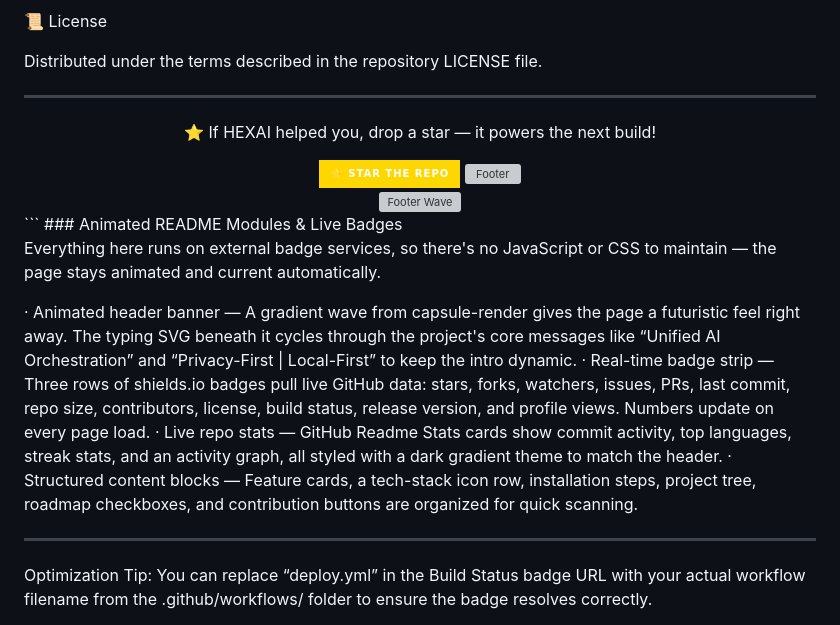
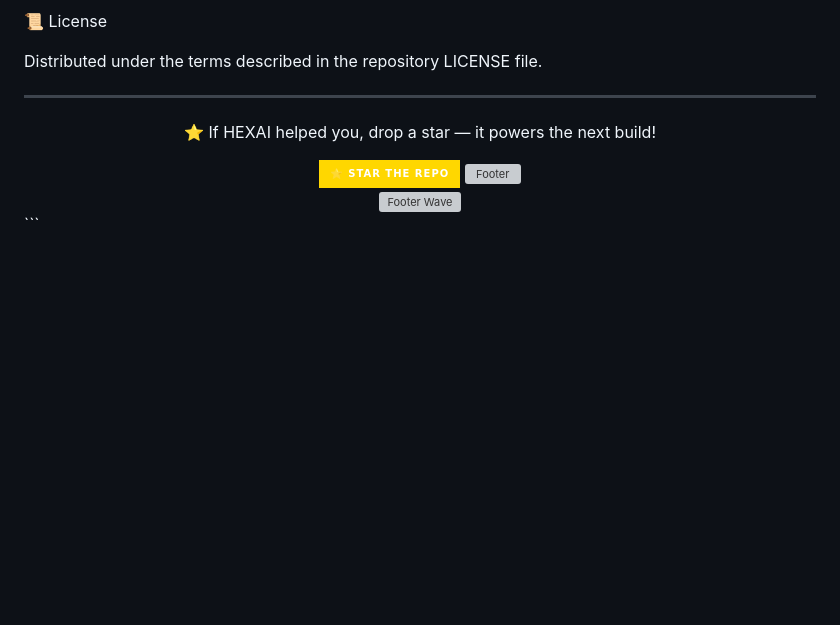
Before and after one commit to HexSleuth/HEXAI-All-in-One, a Markdown page: README.md, the part around the change. Drawn GitHub-style; badges without logos; blank space fills up the shorter version; grey boxes are pictures that could not be loaded.

Commit message:
Remove animated README modules section
Removed section on animated README modules and live badges.

````diff
--- a/README.md
+++ b/README.md
@@ -290,15 +290,3 @@ Distributed under the terms described in the repository LICENSE file.
 
 </div>
 ```
-### Animated README Modules & Live Badges
-
-Everything here runs on external badge services, so there's no JavaScript or CSS to maintain — the page stays animated and current automatically.
-
-· Animated header banner — A gradient wave from capsule-render gives the page a futuristic feel right away. The typing SVG beneath it cycles through the project's core messages like “Unified AI Orchestration” and “Privacy-First | Local-First” to keep the intro dynamic.
-· Real-time badge strip — Three rows of shields.io badges pull live GitHub data: stars, forks, watchers, issues, PRs, last commit, repo size, contributors, license, build status, release version, and profile views. Numbers update on every page load.
-· Live repo stats — GitHub Readme Stats cards show commit activity, top languages, streak stats, and an activity graph, all styled with a dark gradient theme to match the header.
-· Structured content blocks — Feature cards, a tech-stack icon row, installation steps, project tree, roadmap checkboxes, and contribution buttons are organized for quick scanning.
-
----
-
-Optimization Tip: You can replace “deploy.yml” in the Build Status badge URL with your actual workflow filename from the .github/workflows/ folder to ensure the badge resolves correctly.
````
